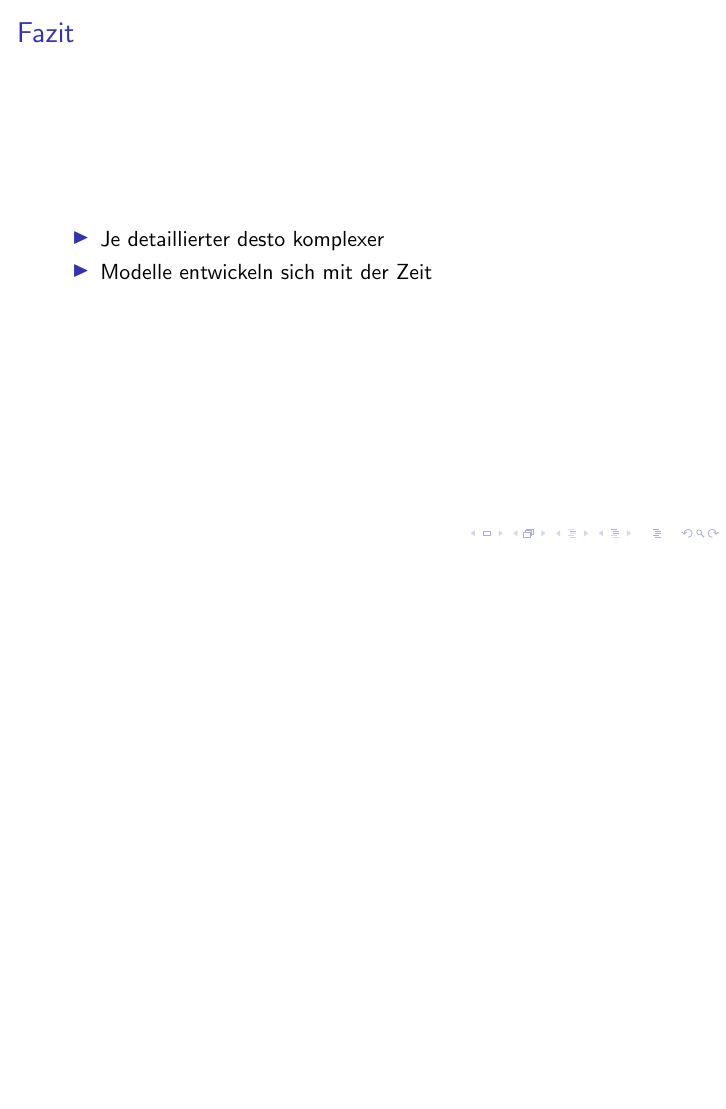
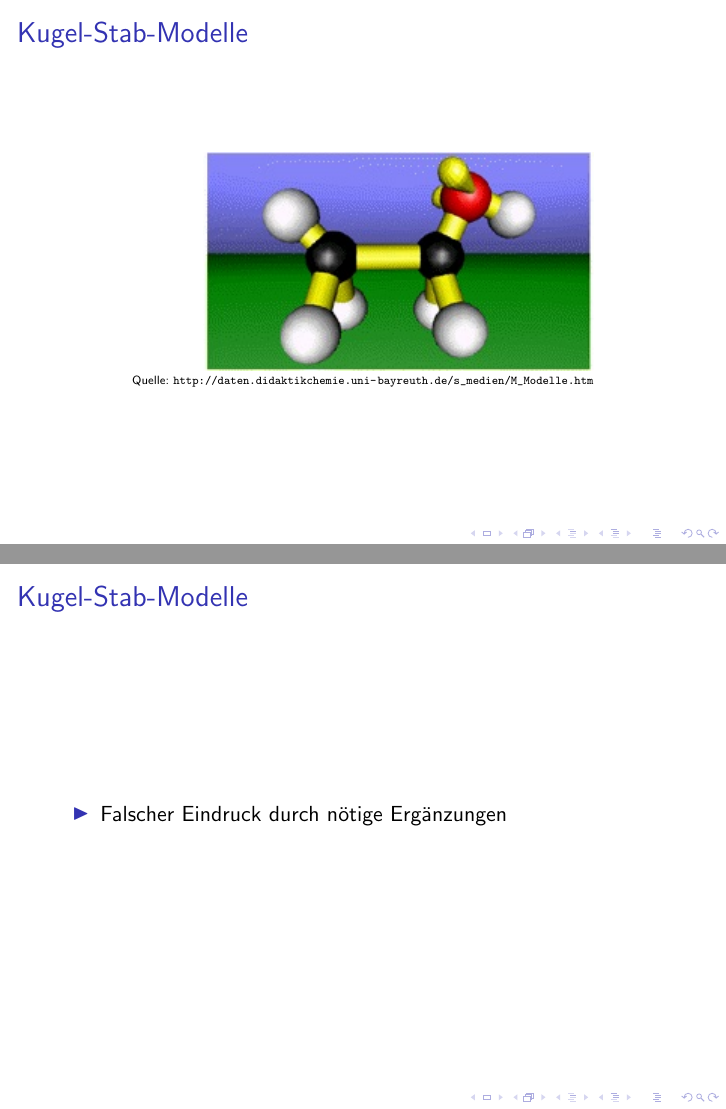
Before and after one commit to Feuermagier/GFS-KS1-1.-HJ, LaTeX slides (GFS KS1 1. HJ.tex): page 57 of 57 before the commit and pages 59 and 60 of 60 after it, the two joined at a grey line, the shorter picture padded with empty space. Compiled offline with pdfLaTeX.

Commit message:
Kugel-Stab-Modelle

```diff
--- a/GFS KS1 1. HJ.tex
+++ b/GFS KS1 1. HJ.tex
@@ -253,4 +253,18 @@
 }
 %-------------------------------------------------------------------------------------------------------------------------------------
 
+\subsubsection{Kugel-Stab-Modelle}
+
+\frame{\frametitle{Kugel-Stab-Modelle}
+	\pause
+	\bild{images/strukturmodell.jpg}{1.0}{http://daten.didaktikchemie.uni-bayreuth.de/s_medien/M_Modelle.htm}
+}
+
+\frame{\frametitle{Kugel-Stab-Modelle}
+	\begin{itemize}
+		\item Falscher Eindruck durch nötige Ergänzungen
+	\end{itemize}
+}
+%-------------------------------------------------------------------------------------------------------------------------------------
+
 \end{document}
```
Also changed, not shown: images/strukturmodell.jpg (added), 5 other files.
